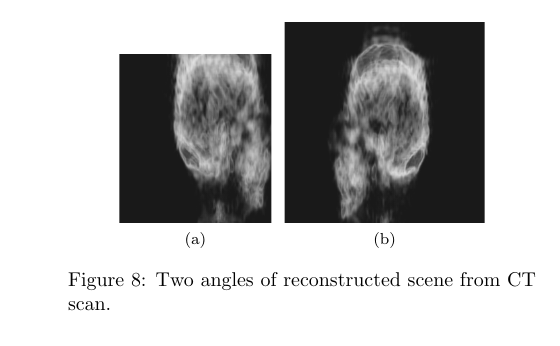
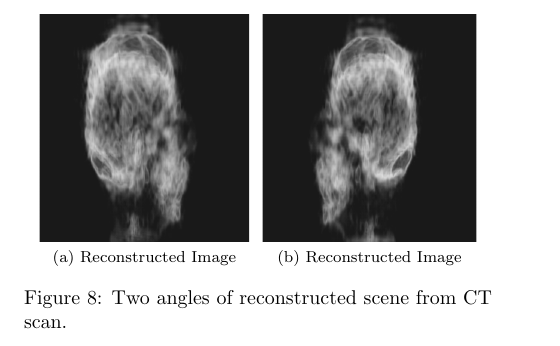
Before and after one commit to simonscott/ewallpaper_imaging, a LaTeX document (report/report.tex): part of one column of page 6 of 7, cut at the place of the change. Compiled offline with pdfLaTeX.

Commit message:
Fixed figure height

```diff
--- a/report/report.tex
+++ b/report/report.tex
@@ -270,11 +270,11 @@ Figure \ref{sphere_input} shows an input scene consisting of a collection of poi
 \begin{figure}
 \begin{centering}
 
-\subfloat[]{
-	\includegraphics[bb=80bp 80bp 460bp 500bp,clip,scale=0.2]{figures/skull4.png}
+\subfloat[Reconstructed Image]{
+	\includegraphics[bb=110bp 70bp 600bp 600bp,clip,height=4cm]{figures/skull4.png}
 	\label{skull_angle1}}
-\subfloat[]{
-	\includegraphics[bb=100bp 100bp 600bp 600bp,clip,scale=0.2]{figures/skull6.png}
+\subfloat[Reconstructed Image]{
+	\includegraphics[bb=100bp 70bp 600bp 600bp,clip,height=4cm]{figures/skull6.png}
 	\label{skull_angle2}}
 
 \end{centering}
```
Also changed, not shown: report/report.tex (8 more changed lines).
